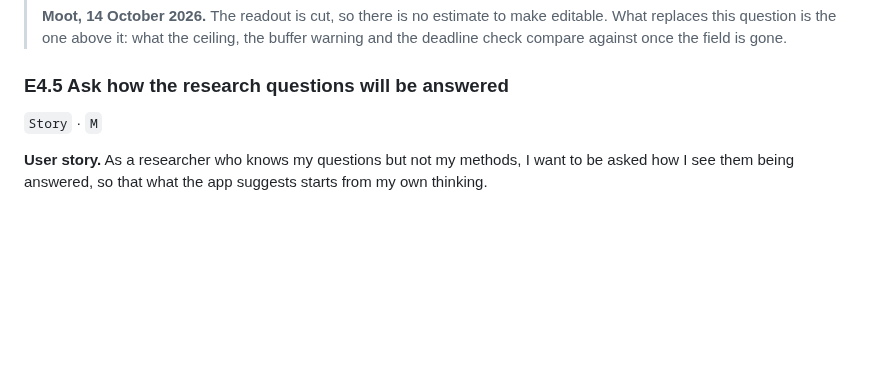
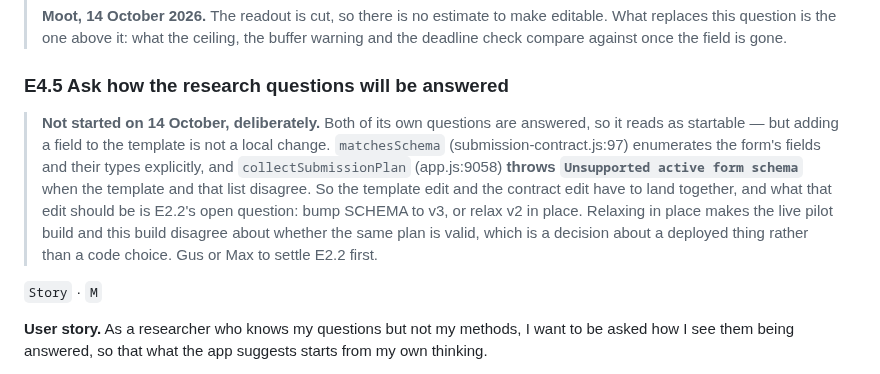
Before and after one commit to GustavoBerumen/research-plan-app, a Markdown page: research/redesign-october/roadmap-and-tickets.md, the part around the change. Rendered like a GitHub page; blank space fills up the shorter version.

Commit message:
RPA-167 Record why E4.5 was not started: it needs E2.2's decision first
E4.5's own two questions are answered, so it reads as startable. It is not,
without a decision.

Adding a field to the template is not a local change: matchesSchema
(submission-contract.js:97) enumerates the form's fields and their types
explicitly, and collectSubmissionPlan (app.js:9058) throws 'Unsupported active
form schema' when the template and that list disagree. The template edit and the
contract edit therefore land together.

What that contract edit should be is E2.2's open question — bump SCHEMA to v3,
or relax v2 in place. Relaxing in place makes the live pilot build and this build
disagree about whether the same plan is valid, which is a decision about a
deployed thing rather than a code choice.

Co-Authored-By: Claude Opus 5 <noreply@anthropic.com>

```diff
--- a/research/redesign-october/roadmap-and-tickets.md
+++ b/research/redesign-october/roadmap-and-tickets.md
@@ -974,6 +974,8 @@ Epic 4 — Workflow redesigns: plan dates, the question-to-methods flow, partici
 > **Moot, 14 October 2026.** The readout is cut, so there is no estimate to make editable. What replaces this question is the one above it: what the ceiling, the buffer warning and the deadline check compare against once the field is gone.
 
 ### E4.5 Ask how the research questions will be answered
+
+> **Not started on 14 October, deliberately.** Both of its own questions are answered, so it reads as startable — but adding a field to the template is not a local change. `matchesSchema` (submission-contract.js:97) enumerates the form's fields and their types explicitly, and `collectSubmissionPlan` (app.js:9058) **throws `Unsupported active form schema`** when the template and that list disagree. So the template edit and the contract edit have to land together, and what that edit should be is E2.2's open question: bump SCHEMA to v3, or relax v2 in place. Relaxing in place makes the live pilot build and this build disagree about whether the same plan is valid, which is a decision about a deployed thing rather than a code choice. Gus or Max to settle E2.2 first.
 
 `Story` · `M`
 
```
